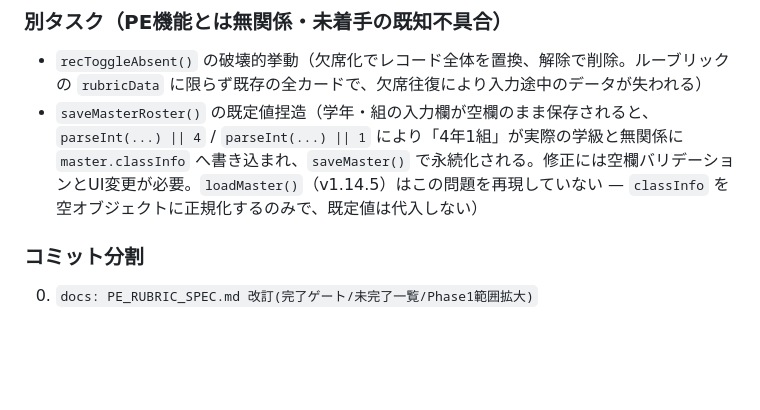
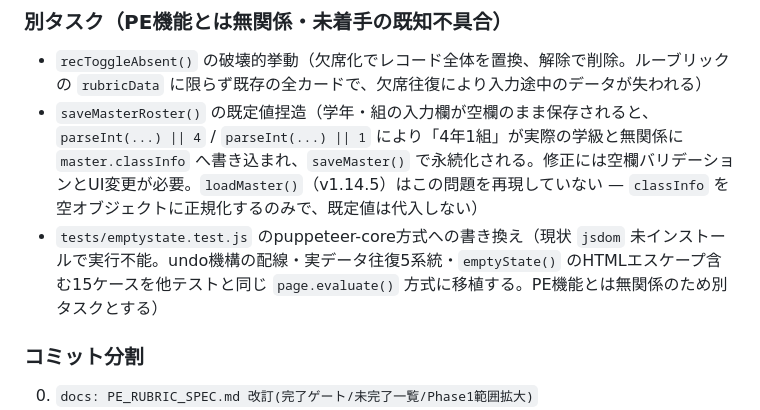
Before and after one commit to yymameda/classroom-app, a Markdown page: PE_RUBRIC_SPEC.md, the part around the change. Drawn GitHub-style; blank space fills up the shorter version.

Commit message:
docs: PE_RUBRIC_SPEC.md 別タスクにemptystate.test.js書き換えを追記
Co-Authored-By: Claude Sonnet 5 <noreply@anthropic.com>

```diff
--- a/PE_RUBRIC_SPEC.md
+++ b/PE_RUBRIC_SPEC.md
@@ -598,6 +598,7 @@ Phase 1のルーブリックカードには実装しない（§7.3参照）。
 ### 別タスク（PE機能とは無関係・未着手の既知不具合）
 - `recToggleAbsent()` の破壊的挙動（欠席化でレコード全体を置換、解除で削除。ルーブリックの `rubricData` に限らず既存の全カードで、欠席往復により入力途中のデータが失われる）
 - `saveMasterRoster()` の既定値捏造（学年・組の入力欄が空欄のまま保存されると、`parseInt(...) || 4` / `parseInt(...) || 1` により「4年1組」が実際の学級と無関係に `master.classInfo` へ書き込まれ、`saveMaster()` で永続化される。修正には空欄バリデーションとUI変更が必要。`loadMaster()`（v1.14.5）はこの問題を再現していない — `classInfo` を空オブジェクトに正規化するのみで、既定値は代入しない）
+- `tests/emptystate.test.js` のpuppeteer-core方式への書き換え（現状 `jsdom` 未インストールで実行不能。undo機構の配線・実データ往復5系統・`emptyState()` のHTMLエスケープ含む15ケースを他テストと同じ `page.evaluate()` 方式に移植する。PE機能とは無関係のため別タスクとする）
 
 ### コミット分割
 0. `docs: PE_RUBRIC_SPEC.md 改訂(完了ゲート/未完了一覧/Phase1範囲拡大)`
```
